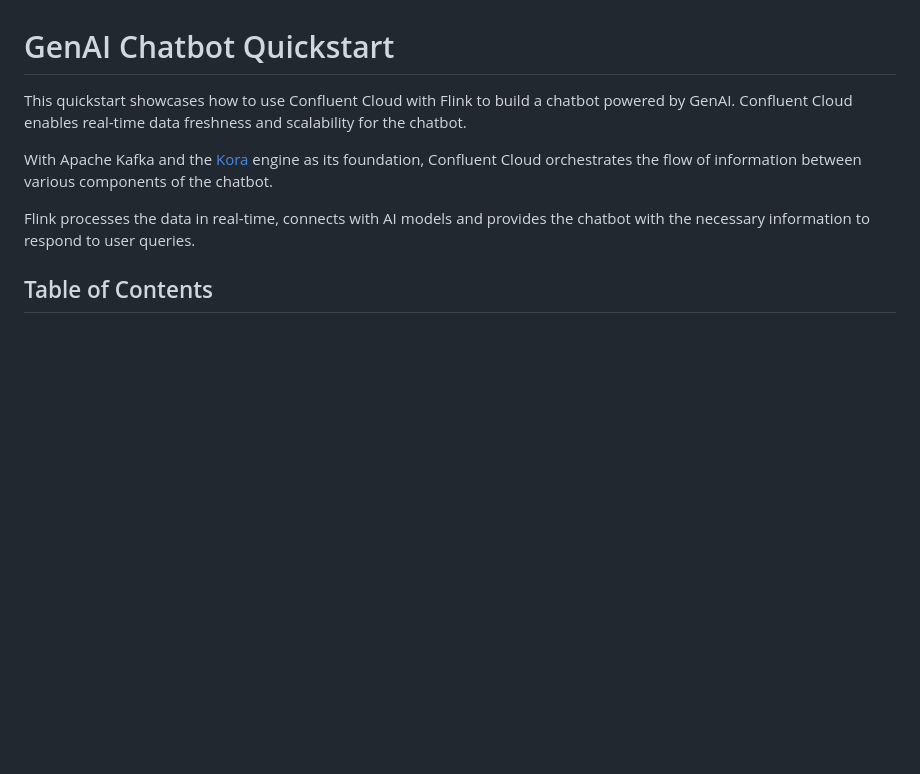
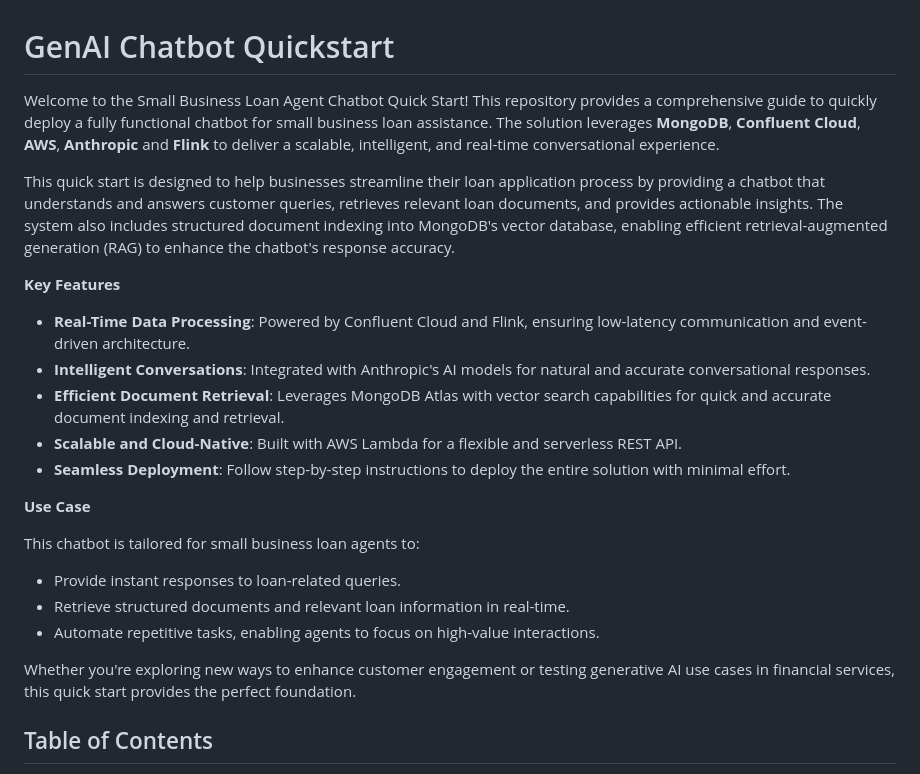
Before and after one commit to confluentinc/mongodb-cflt-genai-quickstart, a Markdown page: README.md, the part around the change. Rendered like a GitHub page; blank space fills up the shorter version.

Commit message:
Better intro

```diff
--- a/README.md
+++ b/README.md
@@ -1,13 +1,26 @@
 # GenAI Chatbot Quickstart
 
-This quickstart showcases how to use Confluent Cloud with Flink to build a chatbot powered by GenAI. Confluent Cloud enables
-real-time data freshness and scalability for the chatbot.
+Welcome to the Small Business Loan Agent Chatbot Quick Start! This repository provides a comprehensive guide to quickly deploy a fully functional chatbot for small business loan assistance. The solution leverages **MongoDB**, **Confluent Cloud**, **AWS**, **Anthropic** and **Flink** to deliver a scalable, intelligent, and real-time conversational experience.
 
-With Apache Kafka and the [Kora](https://www.confluent.io/kora-cloud-native-apache-kafka-engine/) engine as its foundation, Confluent Cloud
-orchestrates the flow of information between various components of the chatbot.
+This quick start is designed to help businesses streamline their loan application process by providing a chatbot that understands and answers customer queries, retrieves relevant loan documents, and provides actionable insights. The system also includes structured document indexing into MongoDB's vector database, enabling efficient retrieval-augmented generation (RAG) to enhance the chatbot's response accuracy.
 
-Flink processes the data in real-time, connects with AI models
-and provides the chatbot with the necessary information to respond to user queries.
+**Key Features**
+
+* **Real-Time Data Processing**: Powered by Confluent Cloud and Flink, ensuring low-latency communication and event-driven architecture.
+* **Intelligent Conversations**: Integrated with Anthropic's AI models for natural and accurate conversational responses.
+* **Efficient Document Retrieval**: Leverages MongoDB Atlas with vector search capabilities for quick and accurate document indexing and retrieval.
+* **Scalable and Cloud-Native**: Built with AWS Lambda for a flexible and serverless REST API.
+* **Seamless Deployment**: Follow step-by-step instructions to deploy the entire solution with minimal effort.
+
+**Use Case**
+
+This chatbot is tailored for small business loan agents to:
+
+* Provide instant responses to loan-related queries.
+* Retrieve structured documents and relevant loan information in real-time.
+* Automate repetitive tasks, enabling agents to focus on high-value interactions.
+
+Whether you're exploring new ways to enhance customer engagement or testing generative AI use cases in financial services, this quick start provides the perfect foundation.
 
 ## Table of Contents
 
```
